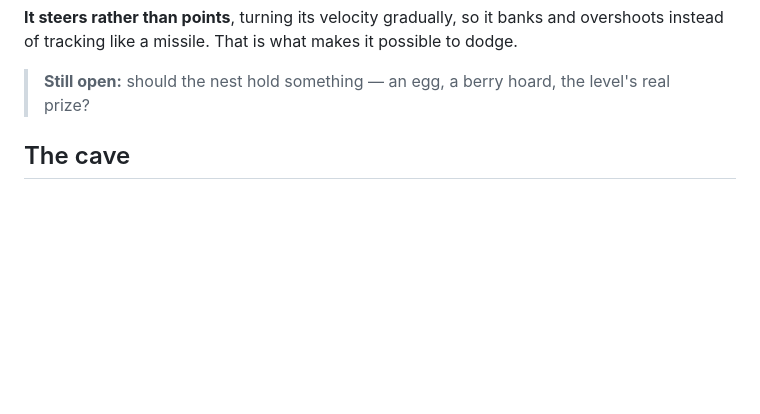
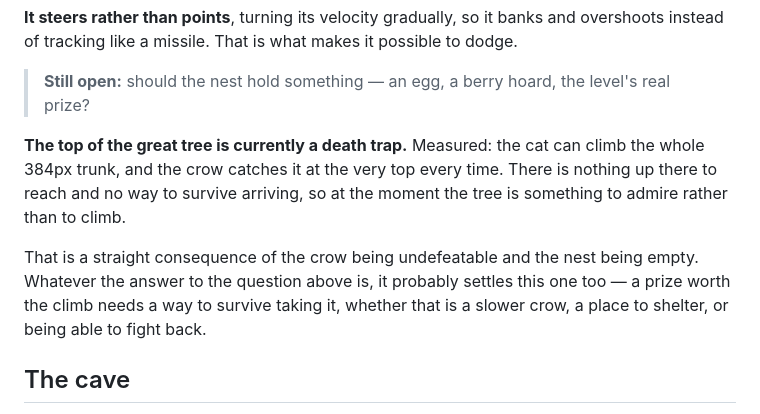
Before and after one commit to drijkhof/Catnah, a Markdown page: questions.md, the part around the change. GitHub-like rendering; blank space fills up the shorter version.

Commit message:
Record that the great tree's top is currently unsurvivable
Measured while verifying the climb: the cat reaches the top of the 384px trunk
and the crow catches it there every time. The nest is empty and the crow cannot
be beaten, so the tree is something to look at rather than to climb.

Noted in questions.md next to the question about what the nest should hold,
since one answer probably settles both.

Co-Authored-By: Claude Opus 5 <noreply@anthropic.com>
Claude-Session: https://claude.ai/code/session_01G4FTjUXTwi3WoAGETbfpsy

```diff
--- a/questions.md
+++ b/questions.md
@@ -68,6 +68,16 @@ possible to dodge.
 
 > **Still open:** should the nest hold something — an egg, a berry hoard, the
 > level's real prize?
+
+**The top of the great tree is currently a death trap.** Measured: the cat can
+climb the whole 384px trunk, and the crow catches it at the very top every time.
+There is nothing up there to reach and no way to survive arriving, so at the
+moment the tree is something to admire rather than to climb.
+
+That is a straight consequence of the crow being undefeatable and the nest being
+empty. Whatever the answer to the question above is, it probably settles this
+one too — a prize worth the climb needs a way to survive taking it, whether that
+is a slower crow, a place to shelter, or being able to fight back.
 
 ## The cave
 
```
